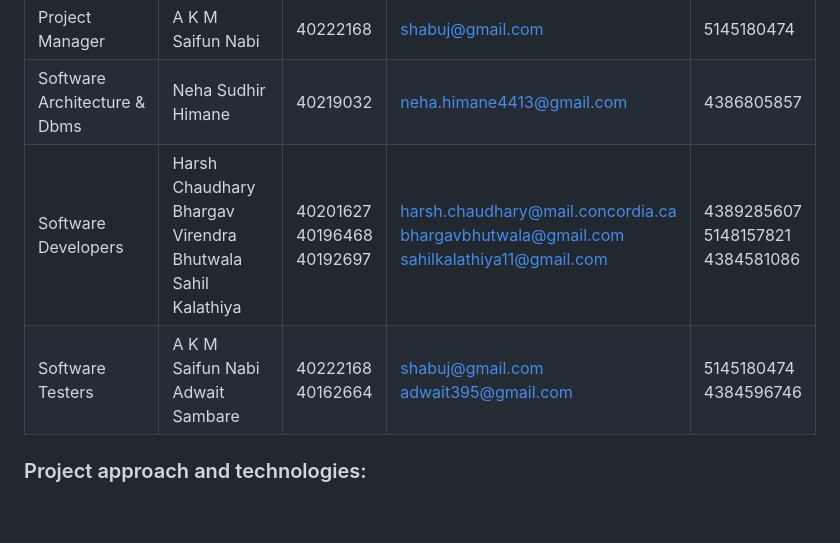
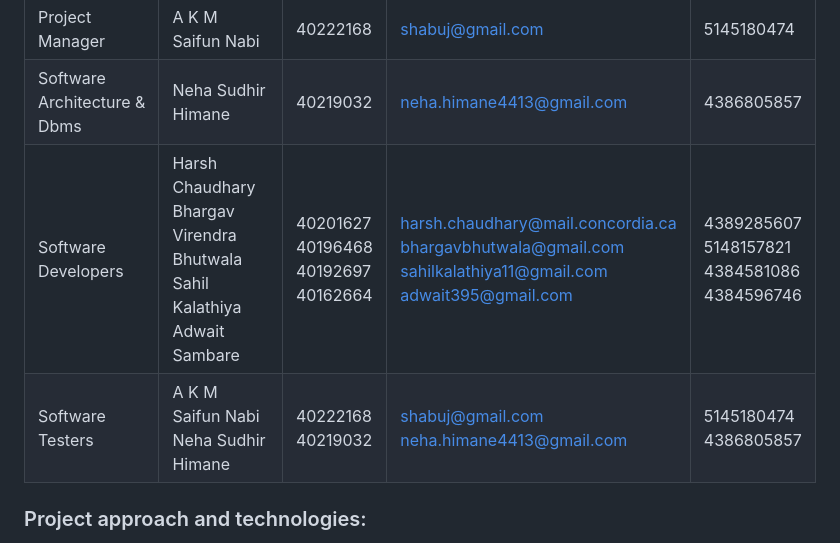
Before and after one commit to harshchauhdary/Job-Portal_SOEN6011_Summer2023, a Markdown page: README.md, the part around the change. GitHub-like rendering; blank space fills up the shorter version.

Commit message:
Roles updated for Team Members

```diff
--- a/README.md
+++ b/README.md
@@ -23,8 +23,8 @@ The objective of this project is to develop a career services platform that serv
 | ------- | ------- | ------- | ------- | ------- |
 | Project Manager | A K M Saifun Nabi | 40222168 | shabuj@gmail.com | 5145180474 |
 |Software Architecture & Dbms | Neha Sudhir Himane |40219032 | neha.himane4413@gmail.com | 4386805857 |
-| Software Developers | Harsh Chaudhary <br/> Bhargav Virendra Bhutwala <br/> Sahil Kalathiya | 40201627 <br/> 40196468 <br/> 40192697 | harsh.chaudhary@mail.concordia.ca <br/> bhargavbhutwala@gmail.com <br/> sahilkalathiya11@gmail.com | 4389285607 <br/> 5148157821 <br/> 4384581086 |
-| Software Testers | A K M Saifun Nabi <br/>  Adwait Sambare | 40222168 <br/> 40162664 | shabuj@gmail.com <br/> adwait395@gmail.com | 5145180474 <br/> 4384596746 |
+| Software Developers | Harsh Chaudhary <br/> Bhargav Virendra Bhutwala <br/> Sahil Kalathiya <br/> Adwait Sambare | 40201627 <br/> 40196468 <br/> 40192697 <br/> 40162664 | harsh.chaudhary@mail.concordia.ca <br/> bhargavbhutwala@gmail.com <br/> sahilkalathiya11@gmail.com <br/> adwait395@gmail.com | 4389285607 <br/> 5148157821 <br/> 4384581086 <br/> 4384596746 |
+| Software Testers | A K M Saifun Nabi <br/>  Neha Sudhir Himane | 40222168 <br/> 40219032 | shabuj@gmail.com <br/> neha.himane4413@gmail.com | 5145180474 <br/> 4386805857 |
 
 
 
```
